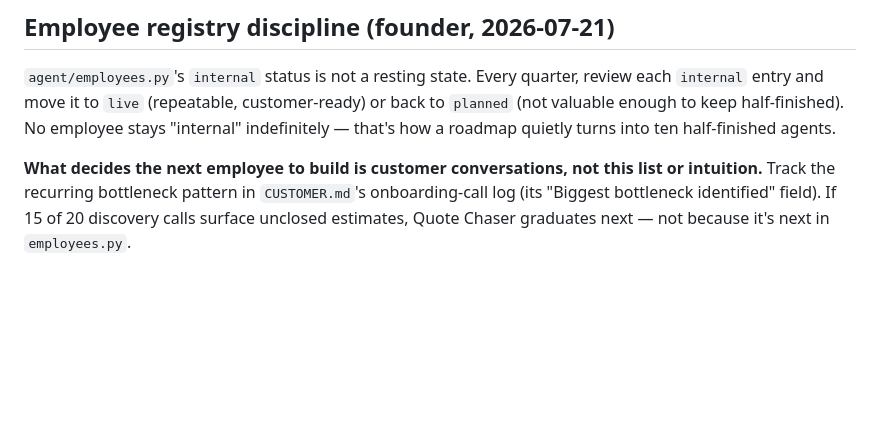
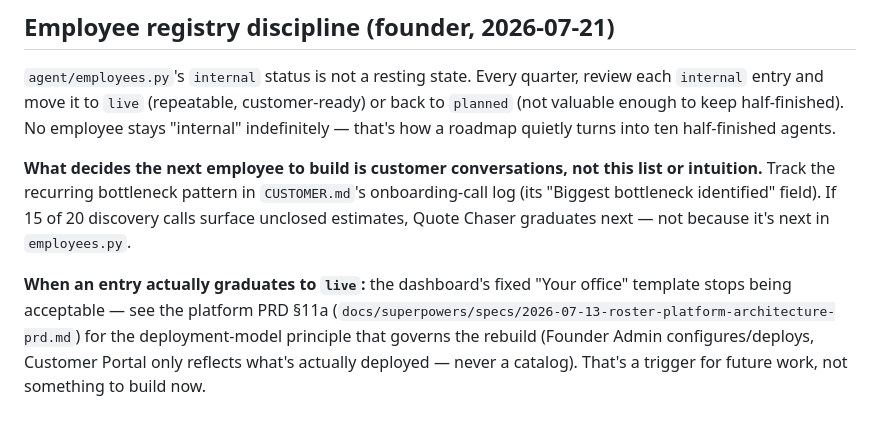
Before and after one commit to nandanreddy077-spec/roster, a Markdown page: ROADMAP.md, the part around the change. Rendered like a GitHub page; blank space fills up the shorter version.

Commit message:
Record deployment-model principle: admin configures, portal reflects
Founder-locked forward-looking constraint (PRD §11a): Founder Admin is
the only place an Employee gets selected/configured/deployed; the
Customer Portal is a read-only reflection of what's deployed, never a
catalog. Explicitly a distinction-without-a-difference today (Frontdesk
is the only live employee) -- no code, schema, or dashboard change.
Triggers only when a second employee reaches live status.

Co-Authored-By: Claude Sonnet 5 <noreply@anthropic.com>

```diff
--- a/ROADMAP.md
+++ b/ROADMAP.md
@@ -105,3 +105,11 @@ this list or intuition.** Track the recurring bottleneck pattern in
 `CUSTOMER.md`'s onboarding-call log (its "Biggest bottleneck identified"
 field). If 15 of 20 discovery calls surface unclosed estimates, Quote
 Chaser graduates next — not because it's next in `employees.py`.
+
+**When an entry actually graduates to `live`:** the dashboard's fixed
+"Your office" template stops being acceptable — see the platform PRD §11a
+(`docs/superpowers/specs/2026-07-13-roster-platform-architecture-prd.md`)
+for the deployment-model principle that governs the rebuild (Founder Admin
+configures/deploys, Customer Portal only reflects what's actually deployed
+— never a catalog). That's a trigger for future work, not something to
+build now.
```
Also changed, not shown: 1 other file.
